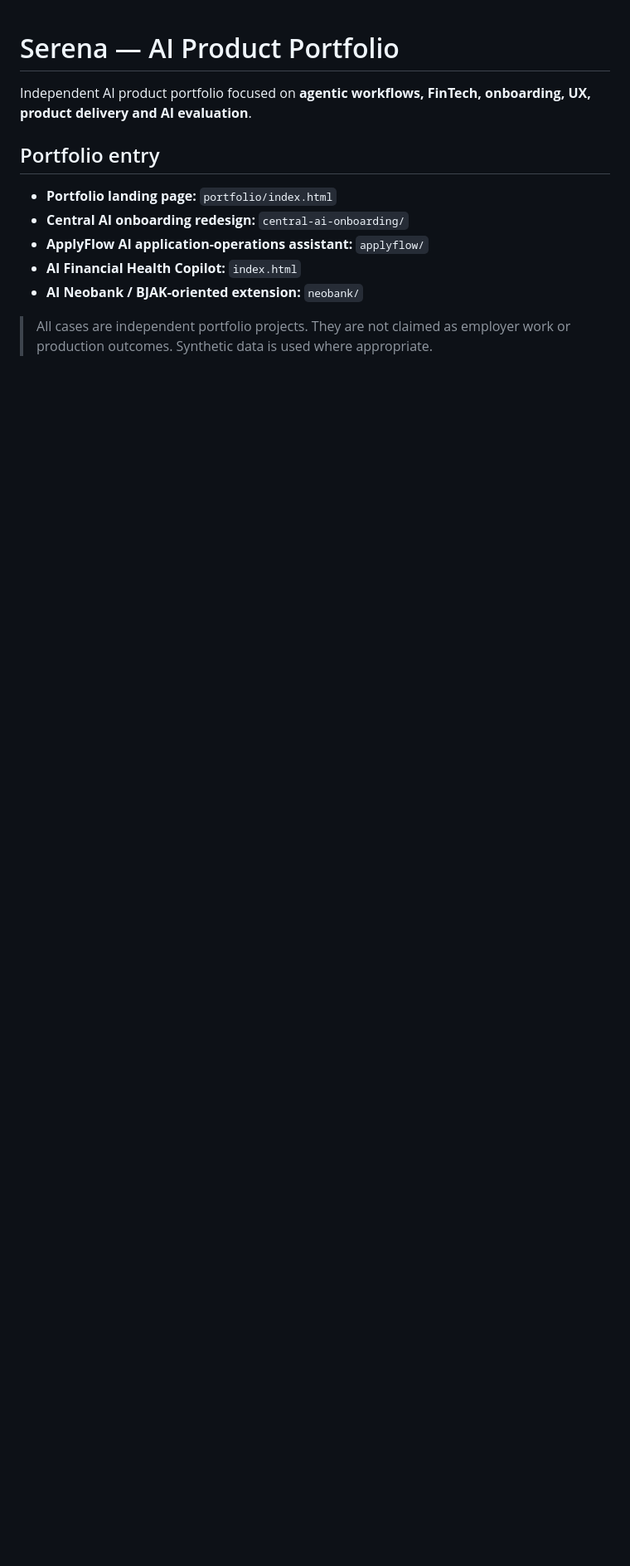
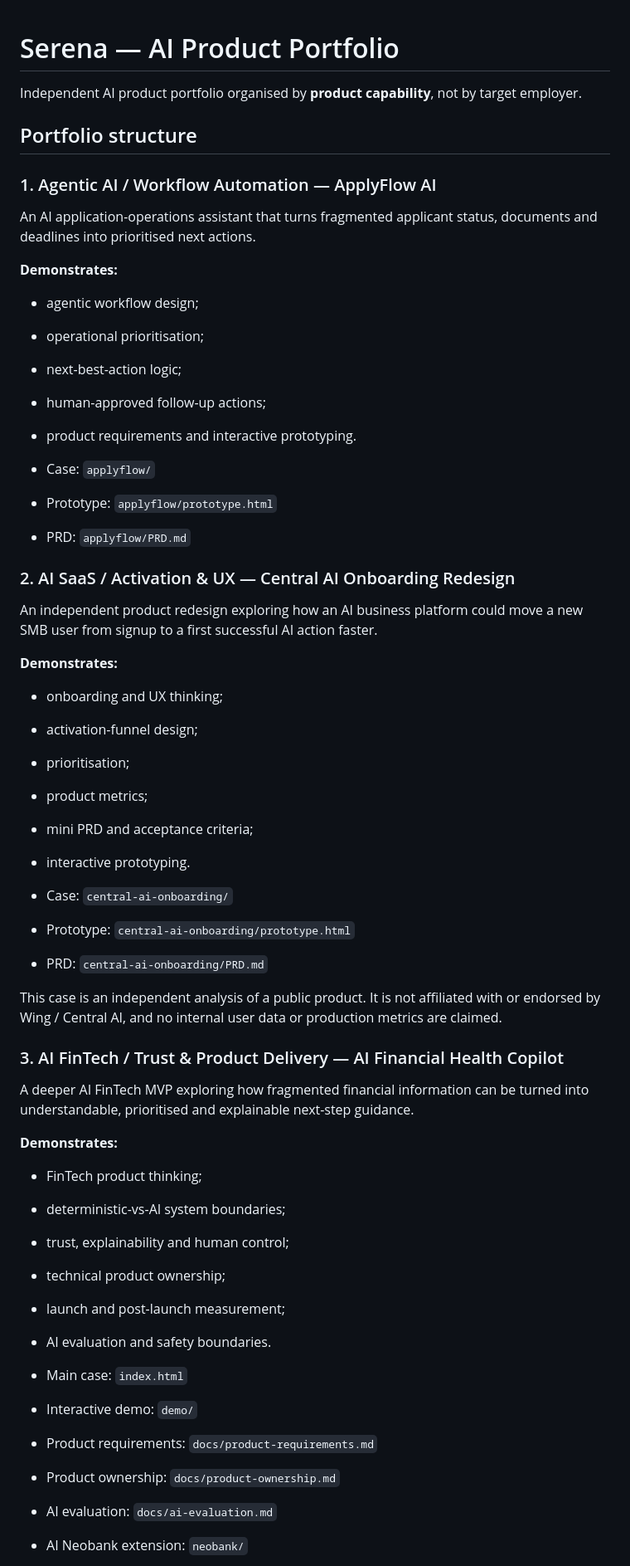
Before and after one commit to serena-ai-data/ai-financial-health-copilot, a Markdown page: README.md, the part around one of its changes. Shown at 83% size. Drawn GitHub-style; blank space fills up the shorter version.

Commit message:
Align README taxonomy with product capability categories

```diff
--- a/README.md
+++ b/README.md
@@ -1,13 +1,55 @@
 # Serena — AI Product Portfolio
 
-Independent AI product portfolio focused on **agentic workflows, FinTech, onboarding, UX, product delivery and AI evaluation**.
+Independent AI product portfolio organised by **product capability**, not by target employer.
 
-## Portfolio entry
+## Portfolio structure
 
-- **Portfolio landing page:** `portfolio/index.html`
-- **Central AI onboarding redesign:** `central-ai-onboarding/`
-- **ApplyFlow AI application-operations assistant:** `applyflow/`
-- **AI Financial Health Copilot:** `index.html`
-- **AI Neobank / BJAK-oriented extension:** `neobank/`
+### 1. Agentic AI / Workflow Automation — ApplyFlow AI
+An AI application-operations assistant that turns fragmented applicant status, documents and deadlines into prioritised next actions.
 
-> All cases are independent portfolio projects. They are not claimed as employer work or production outcomes. Synthetic data is used where appropriate.
+**Demonstrates:**
+- agentic workflow design;
+- operational prioritisation;
+- next-best-action logic;
+- human-approved follow-up actions;
+- product requirements and interactive prototyping.
+
+- Case: `applyflow/`
+- Prototype: `applyflow/prototype.html`
+- PRD: `applyflow/PRD.md`
+
+### 2. AI SaaS / Activation & UX — Central AI Onboarding Redesign
+An independent product redesign exploring how an AI business platform could move a new SMB user from signup to a first successful AI action faster.
+
+**Demonstrates:**
+- onboarding and UX thinking;
+- activation-funnel design;
+- prioritisation;
+- product metrics;
+- mini PRD and acceptance criteria;
+- interactive prototyping.
+
+- Case: `central-ai-onboarding/`
+- Prototype: `central-ai-onboarding/prototype.html`
+- PRD: `central-ai-onboarding/PRD.md`
+
+This case is an independent analysis of a public product. It is not affiliated with or endorsed by Wing / Central AI, and no internal user data or production metrics are claimed.
+
+### 3. AI FinTech / Trust & Product Delivery — AI Financial Health Copilot
+A deeper AI FinTech MVP exploring how fragmented financial information can be turned into understandable, prioritised and explainable next-step guidance.
+
+**Demonstrates:**
+- FinTech product thinking;
+- deterministic-vs-AI system boundaries;
+- trust, explainability and human control;
+- technical product ownership;
+- launch and post-launch measurement;
+- AI evaluation and safety boundaries.
+
+- Main case: `index.html`
+- Interactive demo: `demo/`
+- Product requirements: `docs/product-requirements.md`
+- Product ownership: `docs/product-ownership.md`
+- AI evaluation: `docs/ai-evaluation.md`
+- AI Neobank extension: `neobank/`
+
```
Also changed, not shown: other parts of README.md (+9 -104 lines).
